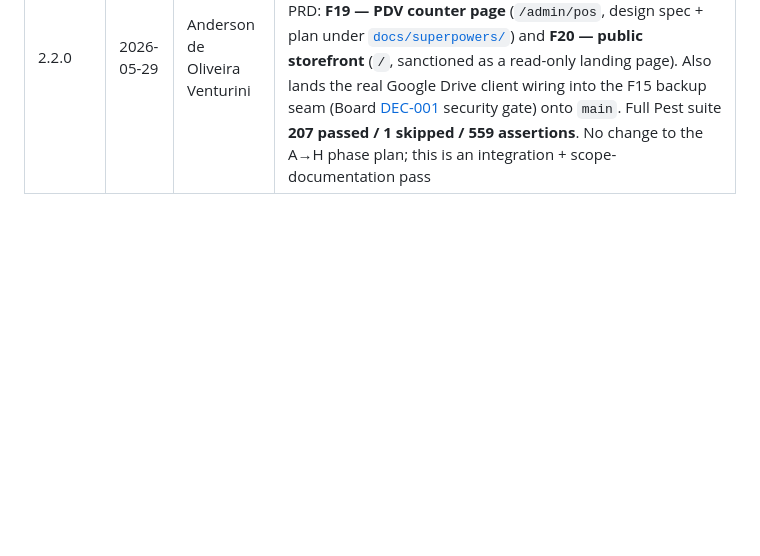
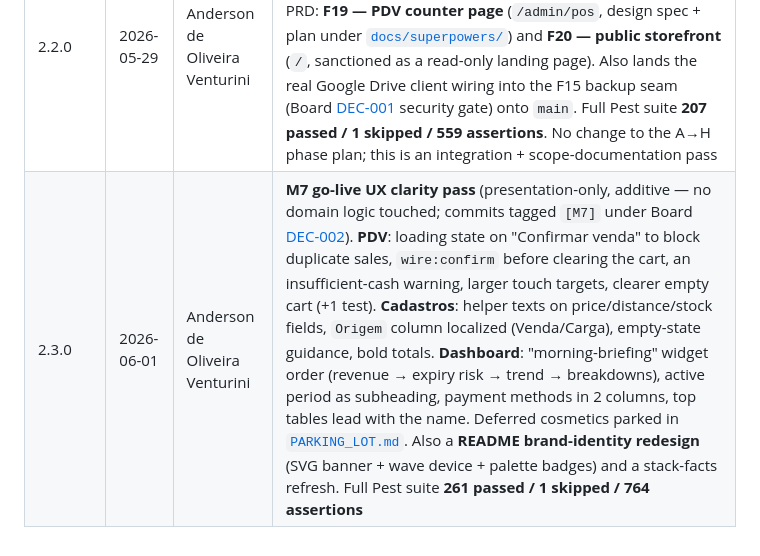
Before and after one commit to andersonoliveiraventurini/beverage-shop-manager, a Markdown page: docs/IMPLEMENTATION_PLAN.md, the part around the change. GitHub-like rendering; blank space fills up the shorter version.

Commit message:
docs: record M7 go-live UX pass (plan change log 2.3.0 + next-steps snapshot)

```diff
--- a/docs/IMPLEMENTATION_PLAN.md
+++ b/docs/IMPLEMENTATION_PLAN.md
@@ -307,3 +307,4 @@ The PRD's go-live target is 2026-08-20 (~13 weeks from the snapshot date). The p
 | 2.0.0 | 2026-05-19 | Anderson de Oliveira Venturini | **All phases shipped in code.** Phase A (F01 Depot + roles + access matrix) → `1f5d841`. Phase B (F05 Cargo + F06 write-off + F03 price warning) → `4303911`. Phase C (F10 calculator + F02 recompute + F09 audit) → `6be83aa`. Phase D (F09 price gate + receipt + F11 dispatch board) → `b3873ff`. Phase E (F12 separated listings + F13 dashboard widgets) → `6689f46`. Phase F substrate (F15 backup command + F16 contacts sync seams + `RUNBOOK_GOOGLE.md`) → `534a41b`. Phase G ships [`docs/RUNBOOK_DEPLOY.md`](./RUNBOOK_DEPLOY.md). Final Pest run: 132 passed, 1 pre-existing skip, 395 assertions |
 | 2.1.0 | 2026-05-19 | Anderson de Oliveira Venturini | **New scope: Phase H — WhatsApp Conversational Inbox via Evolution API** (PRD [F18](./prd/prd-fa-distribuidora.md#f18-whatsapp-conversational-inbox-via-evolution-api-rf15)). 11 steps from `docker-compose` Evolution service through webhook + matcher + inbox page + "Iniciar venda" + "Cadastrar novo cliente" + outbound + Pest coverage. Scope discipline locked: self-hosted Evolution, manager + attendant only, normalized-phone match, text-only, operator-initiated only (no auto-reply / no scheduled broadcasts). Effort ~2.5 weeks; targets M8 (2026-09-15). Dependency graph + estimated-effort table updated |
 | 2.2.0 | 2026-05-29 | Anderson de Oliveira Venturini | **Branch consolidation into `main`.** Merged `feat/pos-counter-sales` (FF) then `feat/public-homepage` (clean 3-way). Adds two post-MVP surfaces now documented in the PRD: **F19 — PDV counter page** (`/admin/pos`, design spec + plan under [`docs/superpowers/`](./superpowers/)) and **F20 — public storefront** (`/`, sanctioned as a read-only landing page). Also lands the real Google Drive client wiring into the F15 backup seam (Board [DEC-001](../.board/decisions/DEC-001.json) security gate) onto `main`. Full Pest suite **207 passed / 1 skipped / 559 assertions**. No change to the A→H phase plan; this is an integration + scope-documentation pass |
+| 2.3.0 | 2026-06-01 | Anderson de Oliveira Venturini | **M7 go-live UX clarity pass** (presentation-only, additive — no domain logic touched; commits tagged `[M7]` under Board [DEC-002](../.board/decisions/DEC-002.json)). **PDV**: loading state on "Confirmar venda" to block duplicate sales, `wire:confirm` before clearing the cart, an insufficient-cash warning, larger touch targets, clearer empty cart (+1 test). **Cadastros**: helper texts on price/distance/stock fields, `Origem` column localized (Venda/Carga), empty-state guidance, bold totals. **Dashboard**: "morning-briefing" widget order (revenue → expiry risk → trend → breakdowns), active period as subheading, payment methods in 2 columns, top tables lead with the name. Deferred cosmetics parked in [`PARKING_LOT.md`](./PARKING_LOT.md). Also a **README brand-identity redesign** (SVG banner + wave device + palette badges) and a stack-facts refresh. Full Pest suite **261 passed / 1 skipped / 764 assertions** |
```
Also changed, not shown: docs/NEXT_STEPS.md (+2 -2 lines).
